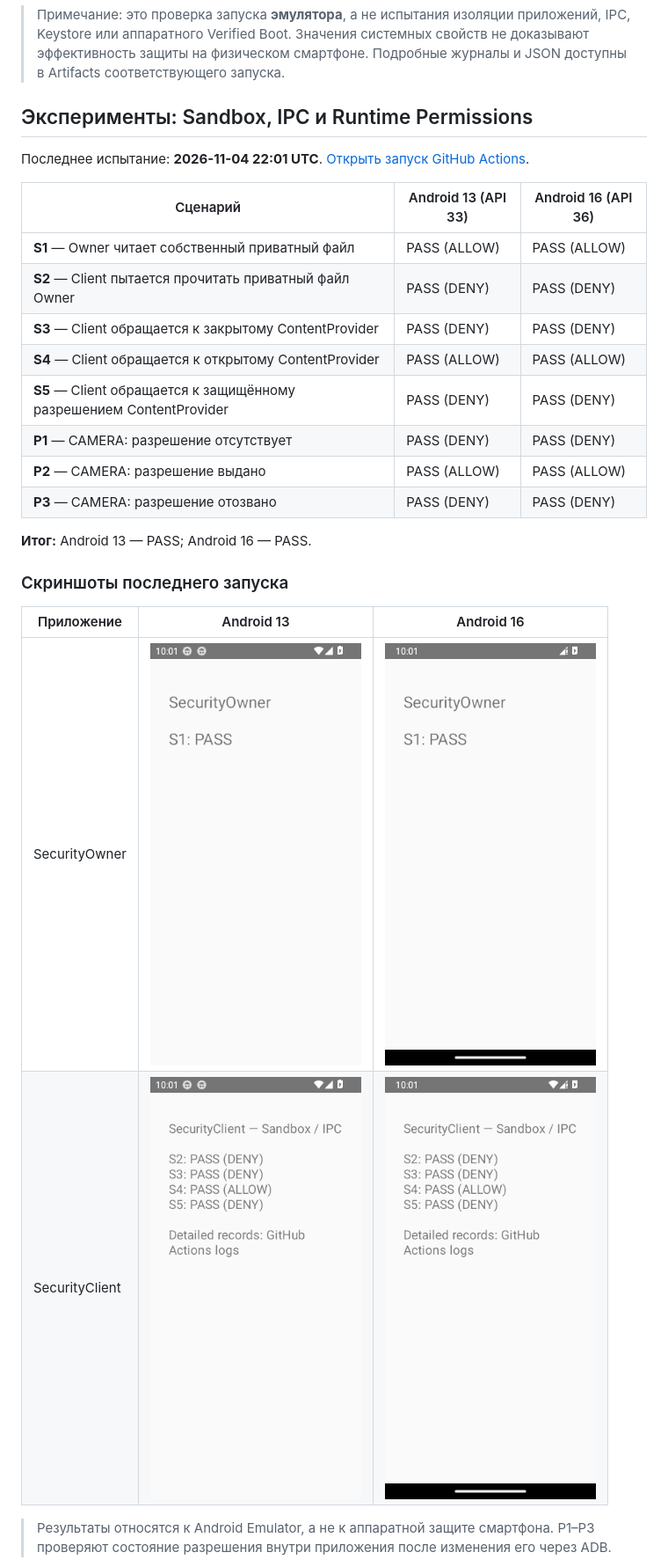
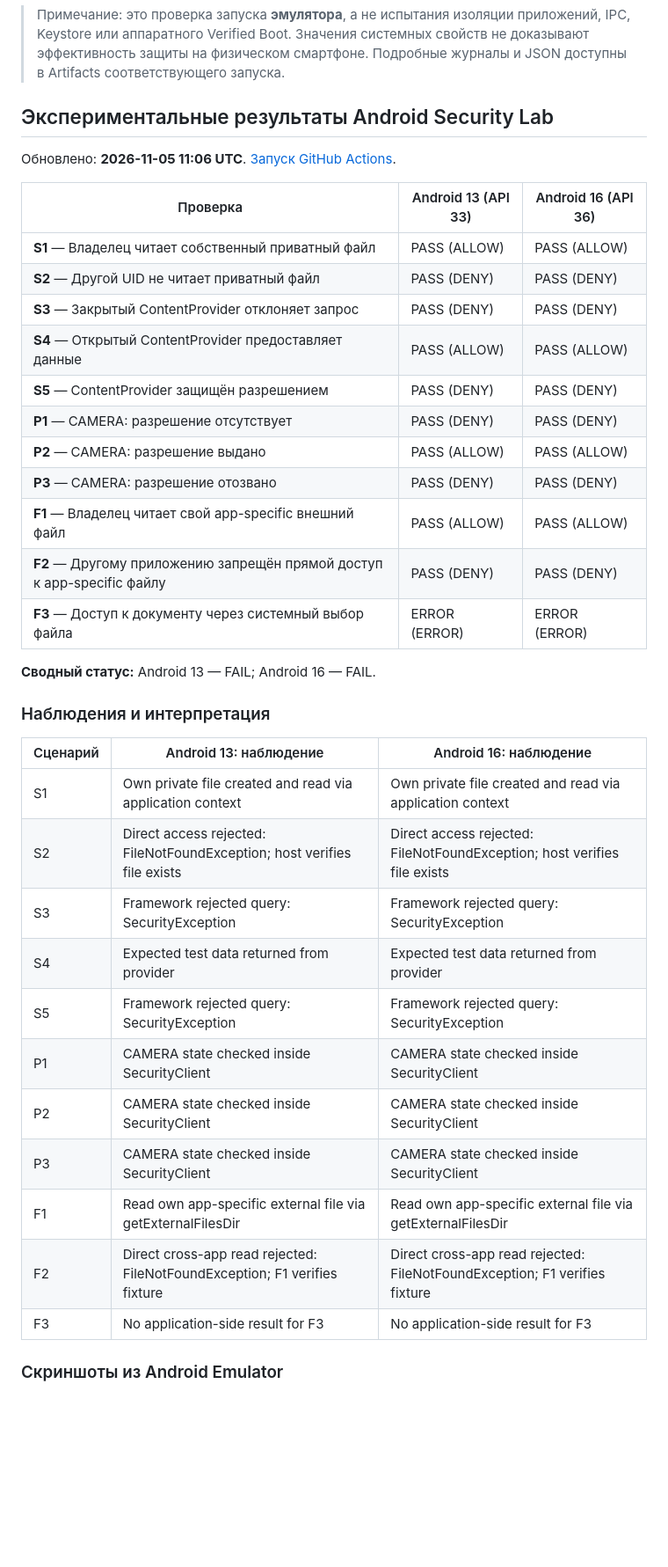
Before and after one commit to mkkazakova/Android-Security-Lab, a Markdown page: README.md, the part around one of its changes. Shown at 88% size. GitHub-like rendering; blank space fills up the shorter version.

Commit message:
docs: publish Android security experiment results [skip ci]

```diff
--- a/README.md
+++ b/README.md
@@ -29,29 +29,41 @@
 <!-- ANDROID_READINESS_RESULTS_END -->
 
 <!-- ANDROID_STAGE1_START -->
-## Эксперименты: Sandbox, IPC и Runtime Permissions
+## Экспериментальные результаты Android Security Lab
 
-Последнее испытание: **2026-11-04 22:01 UTC**. [Открыть запуск GitHub Actions](https://github.com/mkkazakova/Android-Security-Lab/actions/runs/41921012201).
+Обновлено: **2026-11-05 11:06 UTC**. [Запуск GitHub Actions](https://github.com/mkkazakova/Android-Security-Lab/actions/runs/42015734525).
 
-| Сценарий | Android 13 (API 33) | Android 16 (API 36) |
+| Проверка | Android 13 (API 33) | Android 16 (API 36) |
 |---|---|---|
-| **S1** — Owner читает собственный приватный файл | PASS (ALLOW) | PASS (ALLOW) |
-| **S2** — Client пытается прочитать приватный файл Owner | PASS (DENY) | PASS (DENY) |
-| **S3** — Client обращается к закрытому ContentProvider | PASS (DENY) | PASS (DENY) |
-| **S4** — Client обращается к открытому ContentProvider | PASS (ALLOW) | PASS (ALLOW) |
-| **S5** — Client обращается к защищённому разрешением ContentProvider | PASS (DENY) | PASS (DENY) |
+| **S1** — Владелец читает собственный приватный файл | PASS (ALLOW) | PASS (ALLOW) |
+| **S2** — Другой UID не читает приватный файл | PASS (DENY) | PASS (DENY) |
+| **S3** — Закрытый ContentProvider отклоняет запрос | PASS (DENY) | PASS (DENY) |
+| **S4** — Открытый ContentProvider предоставляет данные | PASS (ALLOW) | PASS (ALLOW) |
+| **S5** — ContentProvider защищён разрешением | PASS (DENY) | PASS (DENY) |
 | **P1** — CAMERA: разрешение отсутствует | PASS (DENY) | PASS (DENY) |
 | **P2** — CAMERA: разрешение выдано | PASS (ALLOW) | PASS (ALLOW) |
 | **P3** — CAMERA: разрешение отозвано | PASS (DENY) | PASS (DENY) |
+| **F1** — Владелец читает свой app-specific внешний файл | PASS (ALLOW) | PASS (ALLOW) |
+| **F2** — Другому приложению запрещён прямой доступ к app-specific файлу | PASS (DENY) | PASS (DENY) |
+| **F3** — Доступ к документу через системный выбор файла | ERROR (ERROR) | ERROR (ERROR) |
 
-**Итог:** Android 13 — PASS; Android 16 — PASS.
+**Сводный статус:** Android 13 — FAIL; Android 16 — FAIL.
 
-### Скриншоты последнего запуска
+### Наблюдения и интерпретация
 
-| Приложение | Android 13 | Android 16 |
+| Сценарий | Android 13: наблюдение | Android 16: наблюдение |
 |---|---|---|
-| SecurityOwner | <img src="docs/screenshots/stage1-android-13-owner.png" width="240" alt="owner, Android 13"> | <img src="docs/screenshots/stage1-android-16-owner.png" width="240" alt="owner, Android 16"> |
-| SecurityClient | <img src="docs/screenshots/stage1-android-13-client.png" width="240" alt="client, Android 13"> | <img src="docs/screenshots/stage1-android-16-client.png" width="240" alt="client, Android 16"> |
+| S1 | Own private file created and read via application context | Own private file created and read via application context |
+| S2 | Direct access rejected: FileNotFoundException; host verifies file exists | Direct access rejected: FileNotFoundException; host verifies file exists |
+| S3 | Framework rejected query: SecurityException | Framework rejected query: SecurityException |
+| S4 | Expected test data returned from provider | Expected test data returned from provider |
+| S5 | Framework rejected query: SecurityException | Framework rejected query: SecurityException |
+| P1 | CAMERA state checked inside SecurityClient | CAMERA state checked inside SecurityClient |
+| P2 | CAMERA state checked inside SecurityClient | CAMERA state checked inside SecurityClient |
+| P3 | CAMERA state checked inside SecurityClient | CAMERA state checked inside SecurityClient |
+| F1 | Read own app-specific external file via getExternalFilesDir | Read own app-specific external file via getExternalFilesDir |
+| F2 | Direct cross-app read rejected: FileNotFoundException; F1 verifies fixture | Direct cross-app read rejected: FileNotFoundException; F1 verifies fixture |
+| F3 | No application-side result for F3 | No application-side result for F3 |
 
-> Результаты относятся к Android Emulator, а не к аппаратной защите смартфона. P1–P3 проверяют состояние разрешения внутри приложения после изменения его через ADB.
+### Скриншоты из Android Emulator
 
```
Also changed, not shown: other parts of README.md (+11 -1 lines), docs/screenshots/stage3-api-33-client.png (added), docs/screenshots/stage3-api-33-f3-picker.png (added), docs/screenshots/stage3-api-33-owner.png (added), docs/screenshots/stage3-api-36-client.png (added), docs/screenshots/stage3-api-36-f3-picker.png (added), docs/screenshots/stage3-api-36-owner.png (added), 3 other files.
